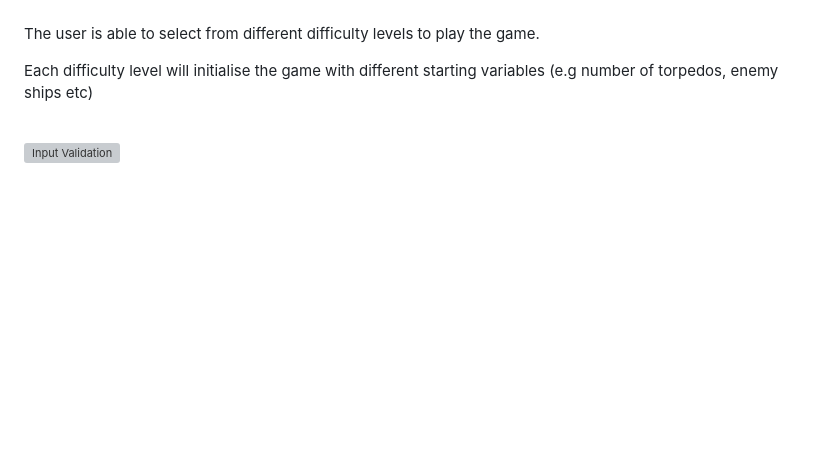
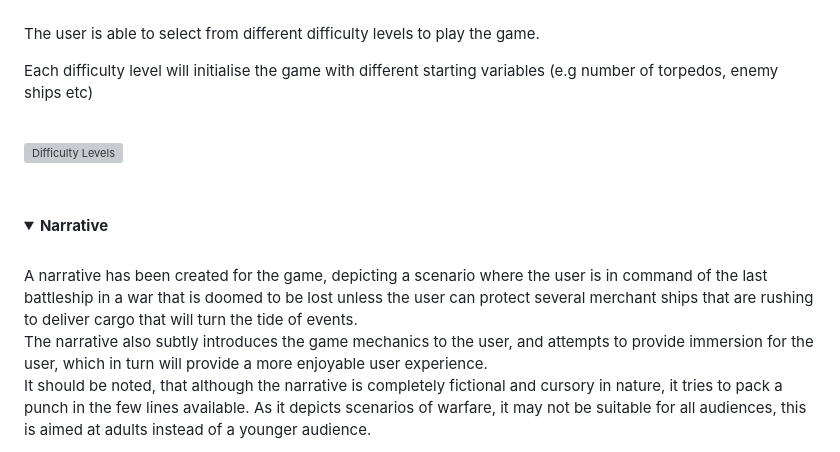
Before and after one commit to Code-Institute-Submissions/DannyGilligan-battleship-rescue, a Markdown page: README.md, the part around the change printed below. Rendered like a GitHub page; folded sections open; blank space fills up the shorter version; grey boxes are pictures that could not be loaded.

Commit message:
Add narrative feature to readme.md

```diff
--- a/README.md
+++ b/README.md
@@ -71,4 +71,19 @@ Each difficulty level will initialise the game with different starting variables
 
 <br>
 
-![Input Validation](assets/documentation/feature_03_difficulty_levels.webp)
+![Difficulty Levels](assets/documentation/feature_03_difficulty_levels.webp)
+
+<br>
+</details>
+
+<details>
+  <summary><b>Narrative</b></summary>
+<br>
+
+A narrative has been created for the game, depicting a scenario where the user is in command of the last battleship in a war that is doomed to be lost unless the user can protect several merchant ships that are rushing to deliver cargo that will turn the tide of events.
+<br>
+The narrative also subtly introduces the game mechanics to the user, and attempts to provide immersion for the user, which in turn will provide a more enjoyable user experience.
+<br>
+It should be noted, that although the narrative is completely fictional and cursory in nature, it tries to pack a punch in the few lines available. As it depicts scenarios of warfare, it may not be suitable for all audiences, this is aimed at adults instead of a younger audience.
+<br>
+
```
Also changed, not shown: other parts of README.md (+1 -0 lines).
